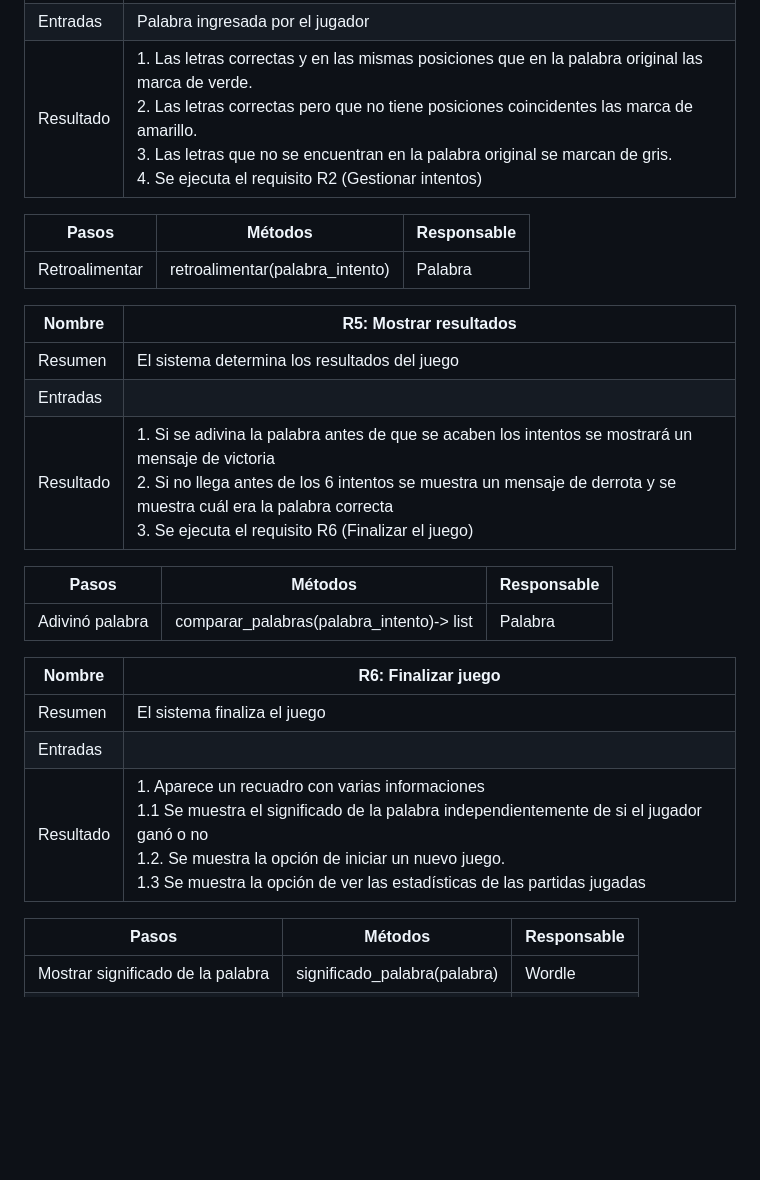
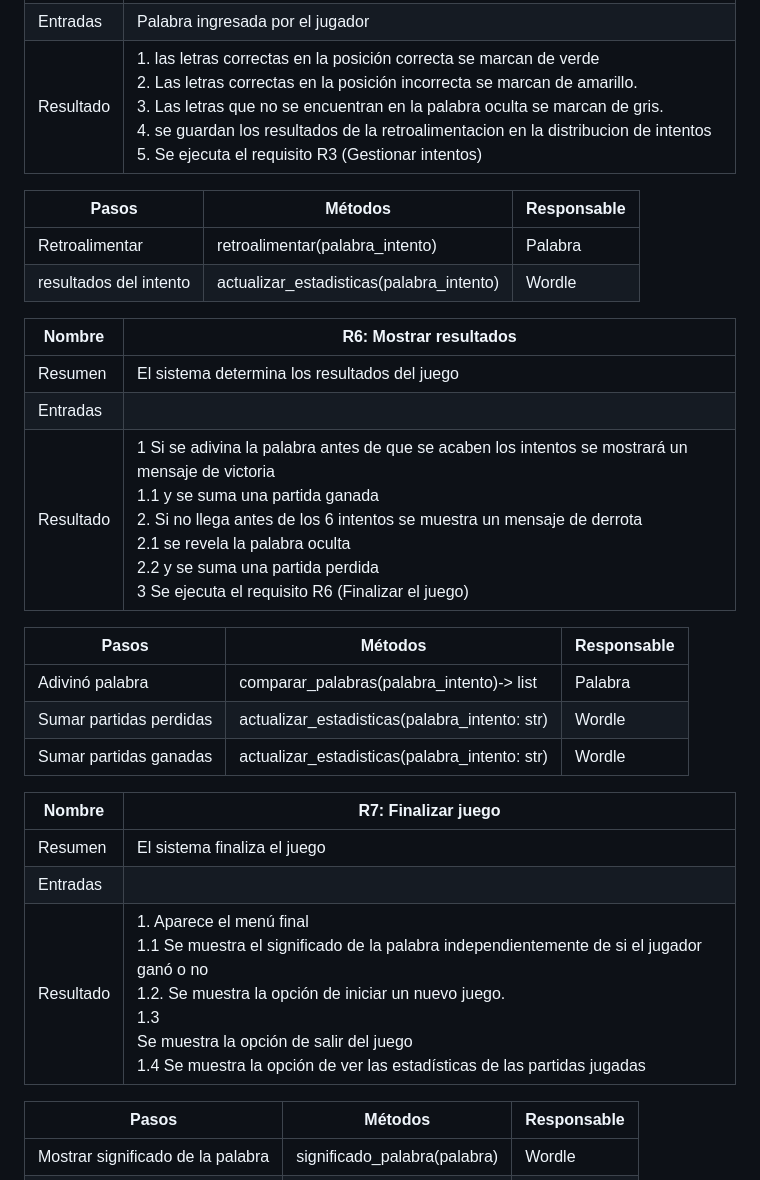
Before and after one commit to VictorVidal12/Proyecto_Wordle_G63-3, a Markdown page: README.md, the part around the change printed below. Rendered like a GitHub page; blank space fills up the shorter version.

```diff
--- a/README.md
+++ b/README.md
@@ -44,26 +58,29 @@ El juego de Wordle consiste en un programa ...
 | Entradas  | Palabra ingresada por el jugador                                                                                                                                                                                                                                                                                                             |
-| Resultado | 1. Las letras correctas y en las mismas posiciones que en la palabra original las marca de verde. <br/> 2. Las letras correctas pero que no tiene posiciones coincidentes las marca de amarillo. <br/> 3. Las letras que no se encuentran en la palabra original se marcan de gris. <br/> 4. Se ejecuta el requisito R2 (Gestionar intentos) |
+| Resultado |  1. las letras correctas en la posición correcta se marcan de verde<br/> 2. Las letras correctas en la posición incorrecta se marcan de amarillo. <br/> 3. Las letras que no se encuentran en la palabra oculta se marcan de gris. <br/> 4. se guardan los resultados de la retroalimentacion en la distribucion de intentos <br/> 5. Se ejecuta el requisito R3 (Gestionar intentos)|
 
 | Pasos             | Métodos                         | Responsable |
 |-------------------|---------------------------------|-------------|
 | Retroalimentar    | retroalimentar(palabra_intento) | Palabra     |
+| resultados del intento    | actualizar_estadisticas(palabra_intento) | Wordle     |
 
 
-| Nombre    | R5: Mostrar resultados                                                                                                                                                                                                                                                            |
+| Nombre    | R6: Mostrar resultados                                                                                                                                                                                                                                                            |
 |-----------|-----------------------------------------------------------------------------------------------------------------------------------------------------------------------------------------------------------------------------------------------------------------------------------|
 | Resumen   | El sistema  determina los resultados del juego                                                                                                                                                                                                                                    |
 | Entradas  |                                                                                                                                                                                                                                                                                   |
-| Resultado | 1. Si se adivina la palabra antes de que se acaben los intentos se mostrará un mensaje de victoria <br/>2. Si no llega antes de los 6 intentos se muestra un mensaje de derrota y se muestra cuál era la palabra correcta <br/>3. Se ejecuta el requisito R6 (Finalizar el juego) |
+| Resultado | 1 Si se adivina la palabra antes de que se acaben los intentos se mostrará un mensaje de victoria <br/> 1.1 y se suma una partida ganada <br/> 2. Si no llega antes de los 6 intentos se muestra un mensaje de derrota <br/> 2.1 se revela la palabra oculta <br/> 2.2 y se suma una partida perdida <br/> 3 Se ejecuta el requisito R6 (Finalizar el juego) |
 
 | Pasos           | Métodos                                   | Responsable |
 |-----------------|-------------------------------------------|-------------|
 | Adivinó palabra | comparar_palabras(palabra_intento)-> list | Palabra     |
+| Sumar partidas perdidas | actualizar_estadisticas(palabra_intento: str)| Wordle    |
+| Sumar partidas ganadas | actualizar_estadisticas(palabra_intento: str)| Wordle    |
 
-| Nombre    | R6: Finalizar juego                                                                                                                                                                                                                                                                    |
+| Nombre    | R7: Finalizar juego                                                                                                                                                                                                                                                                    |
 |-----------|----------------------------------------------------------------------------------------------------------------------------------------------------------------------------------------------------------------------------------------------------------------------------------------|
 | Resumen   | El sistema  finaliza el juego                                                                                                                                                                                                                                                          |
 | Entradas  |                                                                                                                                                                                                                                                                                        |
-| Resultado | 1. Aparece un recuadro con varias informaciones<br/>1.1 Se muestra el significado de la palabra independientemente de si el jugador ganó o no <br/>1.2. Se muestra la opción de iniciar un nuevo juego. <br/> 1.3 Se muestra la opción de ver las estadísticas de las partidas jugadas |
+| Resultado | 1. Aparece el menú final <br/>1.1 Se muestra el significado de la palabra independientemente de si el jugador ganó o no <br/>1.2. Se muestra la opción de iniciar un nuevo juego. <br/> 1.3 <br/> Se muestra la opción de salir del juego <br/> 1.4 Se muestra la opción de ver las estadísticas de las partidas jugadas |
 
 | Pasos                             | Métodos                      | Responsable |
 |-----------------------------------|------------------------------|-------------|
```
Also changed, not shown: other parts of README.md (+24 -10 lines).
